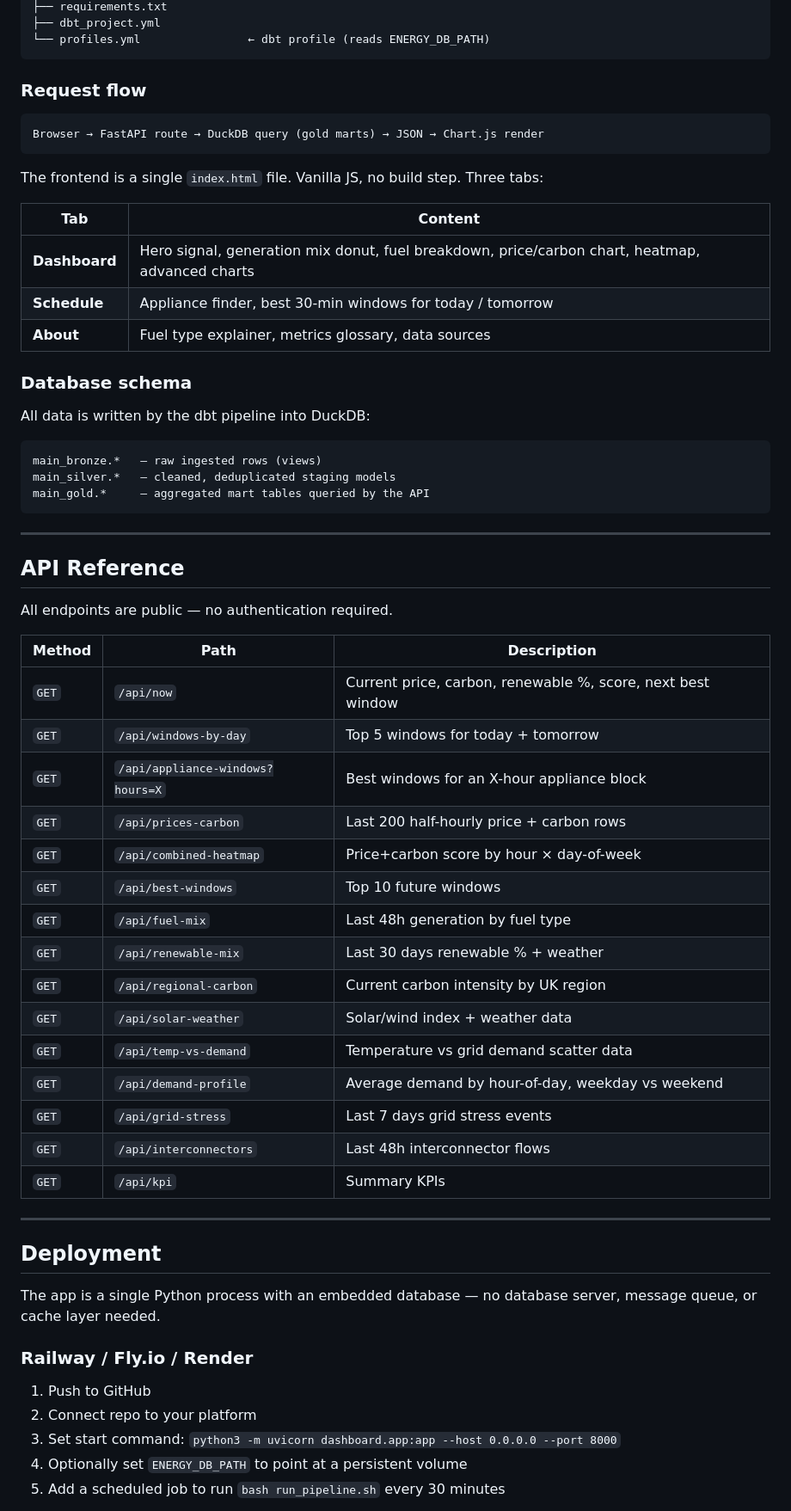
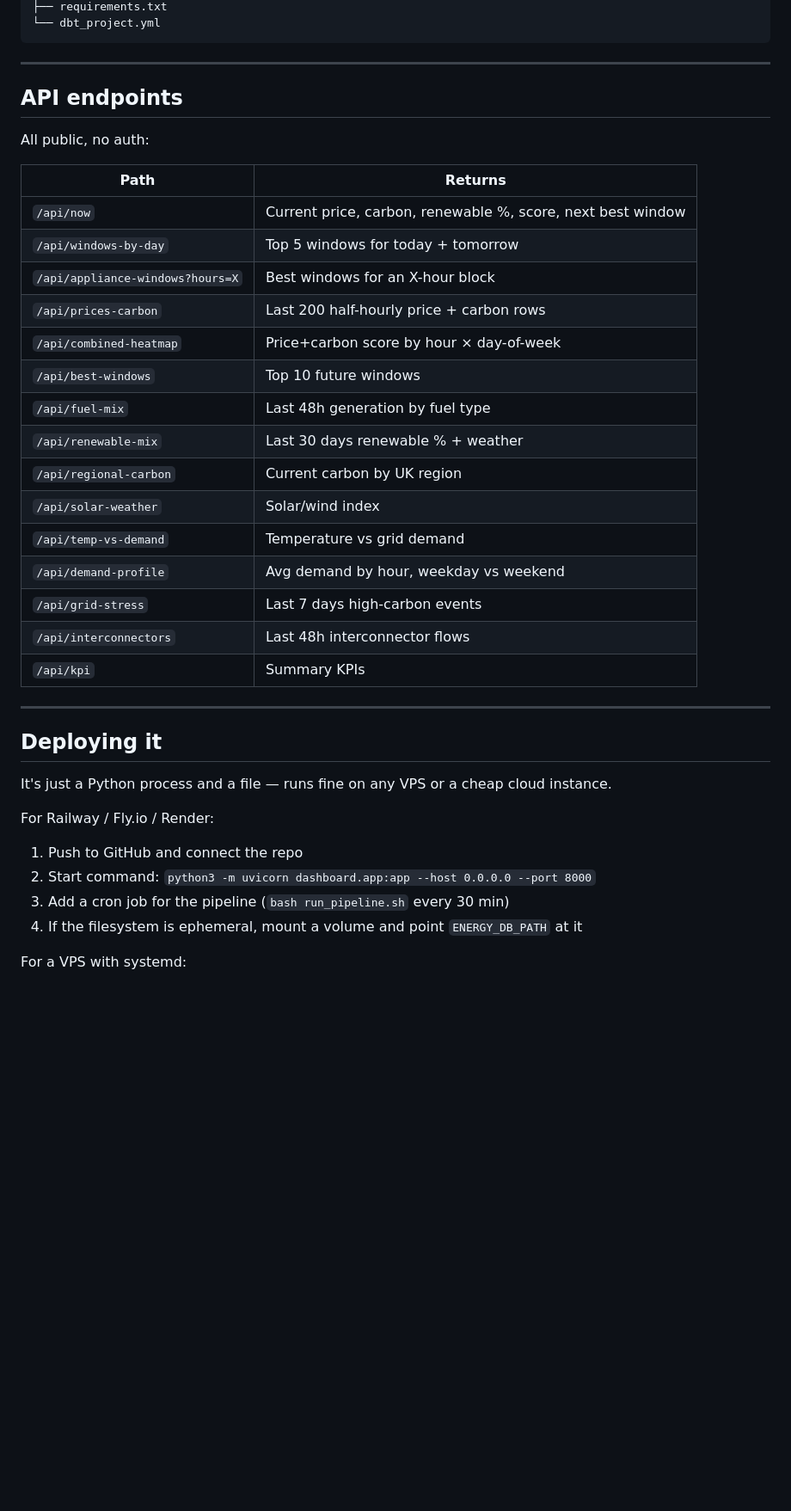
Before and after one commit to WithoutTheDot/UK-Grid-Data-Pipeline, a Markdown page: README.md, the part around one of its changes. Shown at 86% size. GitHub-like rendering; blank space fills up the shorter version.

````diff
--- a/README.md
+++ b/README.md
@@ -203,67 +139,42 @@ uk-energy-grid/
 ├── requirements.txt
-├── dbt_project.yml
-└── profiles.yml                ← dbt profile (reads ENERGY_DB_PATH)
-```
-
-### Request flow
-
-```
-Browser → FastAPI route → DuckDB query (gold marts) → JSON → Chart.js render
-```
-
-The frontend is a single `index.html` file. Vanilla JS, no build step. Three tabs:
-
-| Tab | Content |
-|-----|---------|
-| **Dashboard** | Hero signal, generation mix donut, fuel breakdown, price/carbon chart, heatmap, advanced charts |
-| **Schedule** | Appliance finder, best 30-min windows for today / tomorrow |
-| **About** | Fuel type explainer, metrics glossary, data sources |
-
-### Database schema
-
-All data is written by the dbt pipeline into DuckDB:
-
-```
-main_bronze.*   — raw ingested rows (views)
-main_silver.*   — cleaned, deduplicated staging models
-main_gold.*     — aggregated mart tables queried by the API
+└── dbt_project.yml
 ```
 
 ---
 
-## API Reference
+## API endpoints
 
-All endpoints are public — no authentication required.
+All public, no auth:
 
-| Method | Path | Description |
-|--------|------|-------------|
-| `GET` | `/api/now` | Current price, carbon, renewable %, score, next best window |
-| `GET` | `/api/windows-by-day` | Top 5 windows for today + tomorrow |
-| `GET` | `/api/appliance-windows?hours=X` | Best windows for an X-hour appliance block |
-| `GET` | `/api/prices-carbon` | Last 200 half-hourly price + carbon rows |
-| `GET` | `/api/combined-heatmap` | Price+carbon score by hour × day-of-week |
-| `GET` | `/api/best-windows` | Top 10 future windows |
-| `GET` | `/api/fuel-mix` | Last 48h generation by fuel type |
-| `GET` | `/api/renewable-mix` | Last 30 days renewable % + weather |
-| `GET` | `/api/regional-carbon` | Current carbon intensity by UK region |
-| `GET` | `/api/solar-weather` | Solar/wind index + weather data |
-| `GET` | `/api/temp-vs-demand` | Temperature vs grid demand scatter data |
-| `GET` | `/api/demand-profile` | Average demand by hour-of-day, weekday vs weekend |
-| `GET` | `/api/grid-stress` | Last 7 days grid stress events |
-| `GET` | `/api/interconnectors` | Last 48h interconnector flows |
-| `GET` | `/api/kpi` | Summary KPIs |
+| Path | Returns |
+|------|---------|
+| `/api/now` | Current price, carbon, renewable %, score, next best window |
+| `/api/windows-by-day` | Top 5 windows for today + tomorrow |
+| `/api/appliance-windows?hours=X` | Best windows for an X-hour block |
+| `/api/prices-carbon` | Last 200 half-hourly price + carbon rows |
+| `/api/combined-heatmap` | Price+carbon score by hour × day-of-week |
+| `/api/best-windows` | Top 10 future windows |
+| `/api/fuel-mix` | Last 48h generation by fuel type |
+| `/api/renewable-mix` | Last 30 days renewable % + weather |
+| `/api/regional-carbon` | Current carbon by UK region |
+| `/api/solar-weather` | Solar/wind index |
+| `/api/temp-vs-demand` | Temperature vs grid demand |
+| `/api/demand-profile` | Avg demand by hour, weekday vs weekend |
+| `/api/grid-stress` | Last 7 days high-carbon events |
+| `/api/interconnectors` | Last 48h interconnector flows |
+| `/api/kpi` | Summary KPIs |
 
 ---
 
-## Deployment
+## Deploying it
 
-The app is a single Python process with an embedded database — no database server, message queue, or cache layer needed.
+It's just a Python process and a file — runs fine on any VPS or a cheap cloud instance.
 
-### Railway / Fly.io / Render
+For Railway / Fly.io / Render:
+1. Push to GitHub and connect the repo
+2. Start command: `python3 -m uvicorn dashboard.app:app --host 0.0.0.0 --port 8000`
+3. Add a cron job for the pipeline (`bash run_pipeline.sh` every 30 min)
+4. If the filesystem is ephemeral, mount a volume and point `ENERGY_DB_PATH` at it
 
-1. Push to GitHub
-2. Connect repo to your platform
-3. Set start command: `python3 -m uvicorn dashboard.app:app --host 0.0.0.0 --port 8000`
-4. Optionally set `ENERGY_DB_PATH` to point at a persistent volume
-5. Add a scheduled job to run `bash run_pipeline.sh` every 30 minutes
+For a VPS with systemd:
 
````
Also changed, not shown: other parts of README.md (+80 -179 lines).
